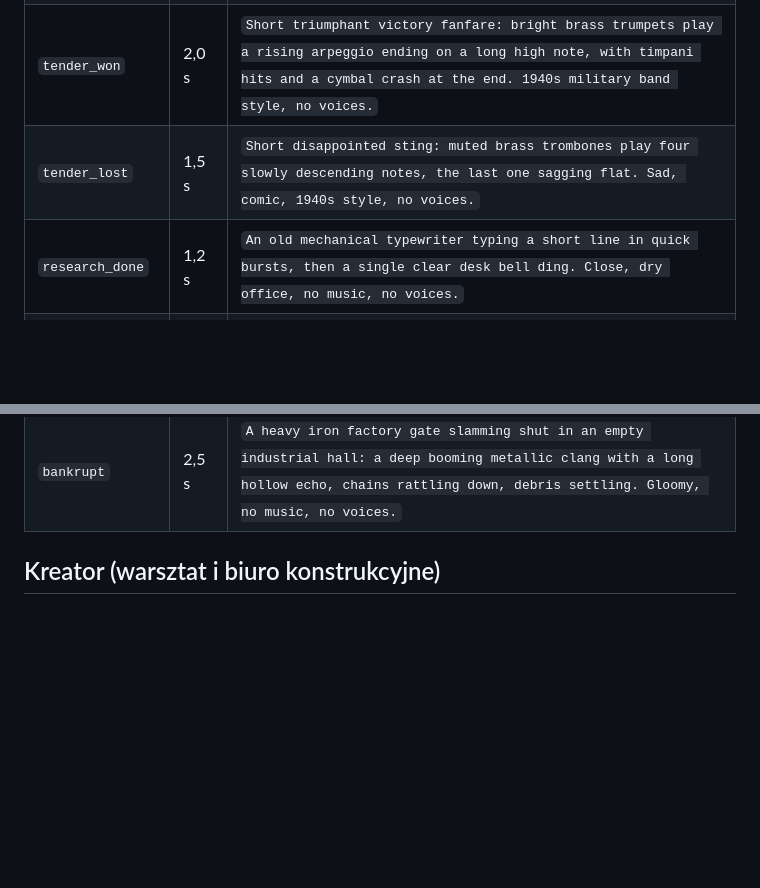
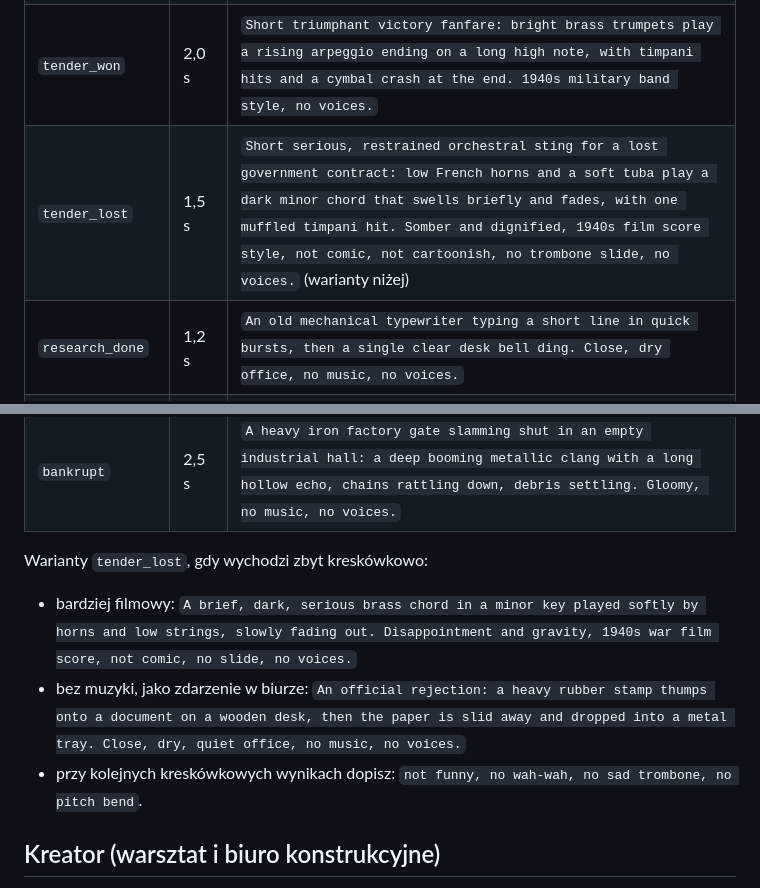
Before and after one commit to radioactiv152/SoundGen, a Markdown page: ELEVENLABS_PROMPTY.md, 2 parts joined by grey strips. Drawn GitHub-style; blank space fills up the shorter version.

Commit message:
Prompty ElevenLabs: poważniejszy tender_lost + warianty
Co-Authored-By: Claude Opus 5.5 <noreply@anthropic.com>
Claude-Session: https://claude.ai/code/session_0183Sh4obHV9JSUHeqbrxx95

```diff
--- a/ELEVENLABS_PROMPTY.md
+++ b/ELEVENLABS_PROMPTY.md
@@ -183,7 +183,7 @@ Warianty dla poligonu, gdy główny prompt brzmi słabo (prompt influence 0,7–
 | `month_next` | 0,8 s | `Tearing a page off a 1940s paper wall calendar: a quick crisp paper rip, followed by a single warm mechanical desk bell chime. Close, dry office, no music.` |
 | `money_in` | 0,7 s | `An old mechanical cash register: a bright bell ring as the drawer opens, and a few metal coins dropping and clinking onto a wooden counter. Close, dry, no music, no voices.` |
 | `tender_won` | 2,0 s | `Short triumphant victory fanfare: bright brass trumpets play a rising arpeggio ending on a long high note, with timpani hits and a cymbal crash at the end. 1940s military band style, no voices.` |
-| `tender_lost` | 1,5 s | `Short disappointed sting: muted brass trombones play four slowly descending notes, the last one sagging flat. Sad, comic, 1940s style, no voices.` |
+| `tender_lost` | 1,5 s | `Short serious, restrained orchestral sting for a lost government contract: low French horns and a soft tuba play a dark minor chord that swells briefly and fades, with one muffled timpani hit. Somber and dignified, 1940s film score style, not comic, not cartoonish, no trombone slide, no voices.` (warianty niżej) |
 | `research_done` | 1,2 s | `An old mechanical typewriter typing a short line in quick bursts, then a single clear desk bell ding. Close, dry office, no music, no voices.` |
 | `research_start` | 0,5 s | `Feeding a sheet of paper into an old typewriter: the platen knob ratchets with several small clicks while the paper slides in with a soft rustle. Close, dry, no music.` |
 | `bid_submit` | 0,6 s | `A rubber stamp pressed hard onto a document on a wooden desk, followed by the paper being slid away across the desk. Close, dry office, no music.` |
@@ -194,6 +194,11 @@ Warianty dla poligonu, gdy główny prompt brzmi słabo (prompt influence 0,7–
 | `deadline` | 1,2 s | `An old mechanical wall clock ticking four times, tick-tock with a wooden case resonance, the last tick slightly louder. Close, dry, no music.` |
 | `order_cancel` | 0,7 s | `A sheet of paper being torn in half quickly and crumpled. Close, dry office, no music, no voices.` |
 | `bankrupt` | 2,5 s | `A heavy iron factory gate slamming shut in an empty industrial hall: a deep booming metallic clang with a long hollow echo, chains rattling down, debris settling. Gloomy, no music, no voices.` |
+
+Warianty `tender_lost`, gdy wychodzi zbyt kreskówkowo:
+- bardziej filmowy: `A brief, dark, serious brass chord in a minor key played softly by horns and low strings, slowly fading out. Disappointment and gravity, 1940s war film score, not comic, no slide, no voices.`
+- bez muzyki, jako zdarzenie w biurze: `An official rejection: a heavy rubber stamp thumps onto a document on a wooden desk, then the paper is slid away and dropped into a metal tray. Close, dry, quiet office, no music, no voices.`
+- przy kolejnych kreskówkowych wynikach dopisz: `not funny, no wah-wah, no sad trombone, no pitch bend`.
 
 ## Kreator (warsztat i biuro konstrukcyjne)
 
```
